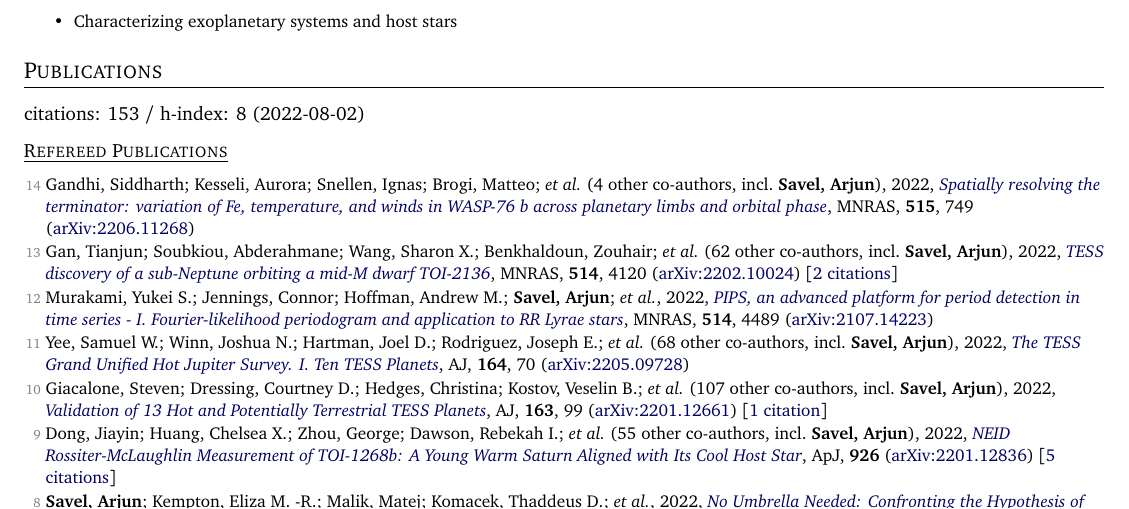
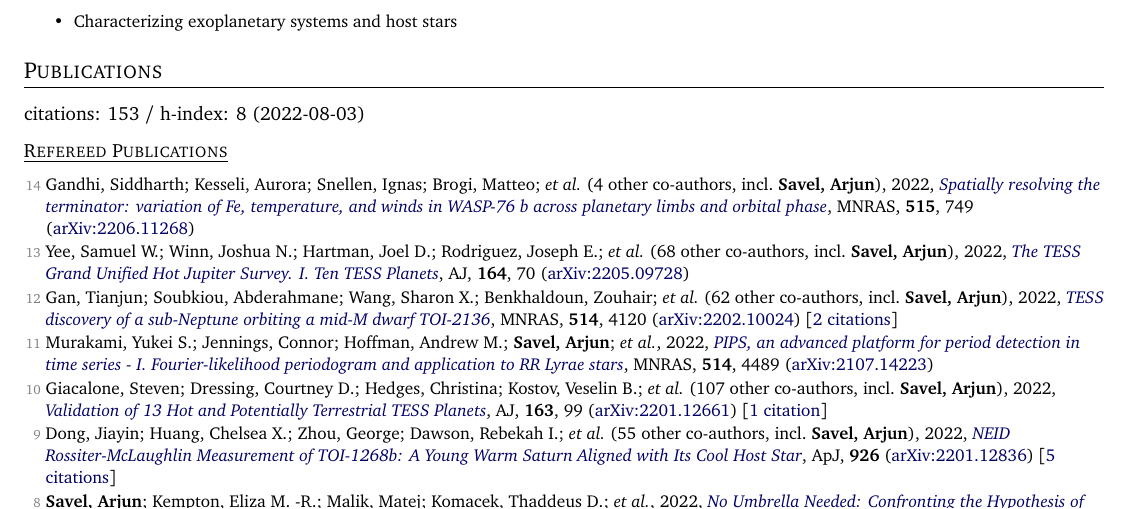
Before and after one commit to arjunsavel/CV, a LaTeX document (main.tex, which reads supp_tex/pubs_ref.tex): part of page 1 of 4, cut so that both start at the same text. Compiled offline with pdfLaTeX.

Commit message:
Scrape and update publications

```diff
--- a/supp_tex/pubs_ref.tex
+++ b/supp_tex/pubs_ref.tex
@@ -1,10 +1,10 @@
 \item[{\color{numcolor}\scriptsize14}] Gandhi, Siddharth; Kesseli, Aurora; Snellen, Ignas; Brogi, Matteo; \etal\ ({4} other co-authors, incl.\ \textbf{Savel, Arjun}), 2022, \doi{10.1093/mnras/stac1744}{Spatially resolving the terminator: variation of Fe, temperature, and winds in WASP-76 b across planetary limbs and orbital phase}, \mnras, \textbf{515}, 749 (\arxiv{2206.11268})
 
-\item[{\color{numcolor}\scriptsize13}] Gan, Tianjun; Soubkiou, Abderahmane; Wang, Sharon X.; Benkhaldoun, Zouhair; \etal\ ({62} other co-authors, incl.\ \textbf{Savel, Arjun}), 2022, \doi{10.1093/mnras/stac1448}{TESS discovery of a sub-Neptune orbiting a mid-M dwarf TOI-2136}, \mnras, \textbf{514}, 4120 (\arxiv{2202.10024}) [\href{https://ui.adsabs.harvard.edu/abs/2022MNRAS.514.4120G}{2 citations}]
+\item[{\color{numcolor}\scriptsize13}] Yee, Samuel W.; Winn, Joshua N.; Hartman, Joel D.; Rodriguez, Joseph E.; \etal\ ({68} other co-authors, incl.\ \textbf{Savel, Arjun}), 2022, \doi{10.3847/1538-3881/ac73ff}{The TESS Grand Unified Hot Jupiter Survey. I. Ten TESS Planets}, \aj, \textbf{164}, 70 (\arxiv{2205.09728})
 
-\item[{\color{numcolor}\scriptsize12}] Murakami, Yukei S.; Jennings, Connor; Hoffman, Andrew M.; \textbf{Savel, Arjun}; \etal, 2022, \doi{10.1093/mnras/stac1538}{PIPS, an advanced platform for period detection in time series - I. Fourier-likelihood periodogram and application to RR Lyrae stars}, \mnras, \textbf{514}, 4489 (\arxiv{2107.14223})
+\item[{\color{numcolor}\scriptsize12}] Gan, Tianjun; Soubkiou, Abderahmane; Wang, Sharon X.; Benkhaldoun, Zouhair; \etal\ ({62} other co-authors, incl.\ \textbf{Savel, Arjun}), 2022, \doi{10.1093/mnras/stac1448}{TESS discovery of a sub-Neptune orbiting a mid-M dwarf TOI-2136}, \mnras, \textbf{514}, 4120 (\arxiv{2202.10024}) [\href{https://ui.adsabs.harvard.edu/abs/2022MNRAS.514.4120G}{2 citations}]
 
-\item[{\color{numcolor}\scriptsize11}] Yee, Samuel W.; Winn, Joshua N.; Hartman, Joel D.; Rodriguez, Joseph E.; \etal\ ({68} other co-authors, incl.\ \textbf{Savel, Arjun}), 2022, \doi{10.3847/1538-3881/ac73ff}{The TESS Grand Unified Hot Jupiter Survey. I. Ten TESS Planets}, \aj, \textbf{164}, 70 (\arxiv{2205.09728})
+\item[{\color{numcolor}\scriptsize11}] Murakami, Yukei S.; Jennings, Connor; Hoffman, Andrew M.; \textbf{Savel, Arjun}; \etal, 2022, \doi{10.1093/mnras/stac1538}{PIPS, an advanced platform for period detection in time series - I. Fourier-likelihood periodogram and application to RR Lyrae stars}, \mnras, \textbf{514}, 4489 (\arxiv{2107.14223})
 
 \item[{\color{numcolor}\scriptsize10}] Giacalone, Steven; Dressing, Courtney D.; Hedges, Christina; Kostov, Veselin B.; \etal\ ({107} other co-authors, incl.\ \textbf{Savel, Arjun}), 2022, \doi{10.3847/1538-3881/ac4334}{Validation of 13 Hot and Potentially Terrestrial TESS Planets}, \aj, \textbf{163}, 99 (\arxiv{2201.12661}) [\href{https://ui.adsabs.harvard.edu/abs/2022AJ....163...99G}{1 citation}]
 
```
Also changed, not shown: supp_tex/pubs_summary.tex (+1 -1 lines), 1 other file.
